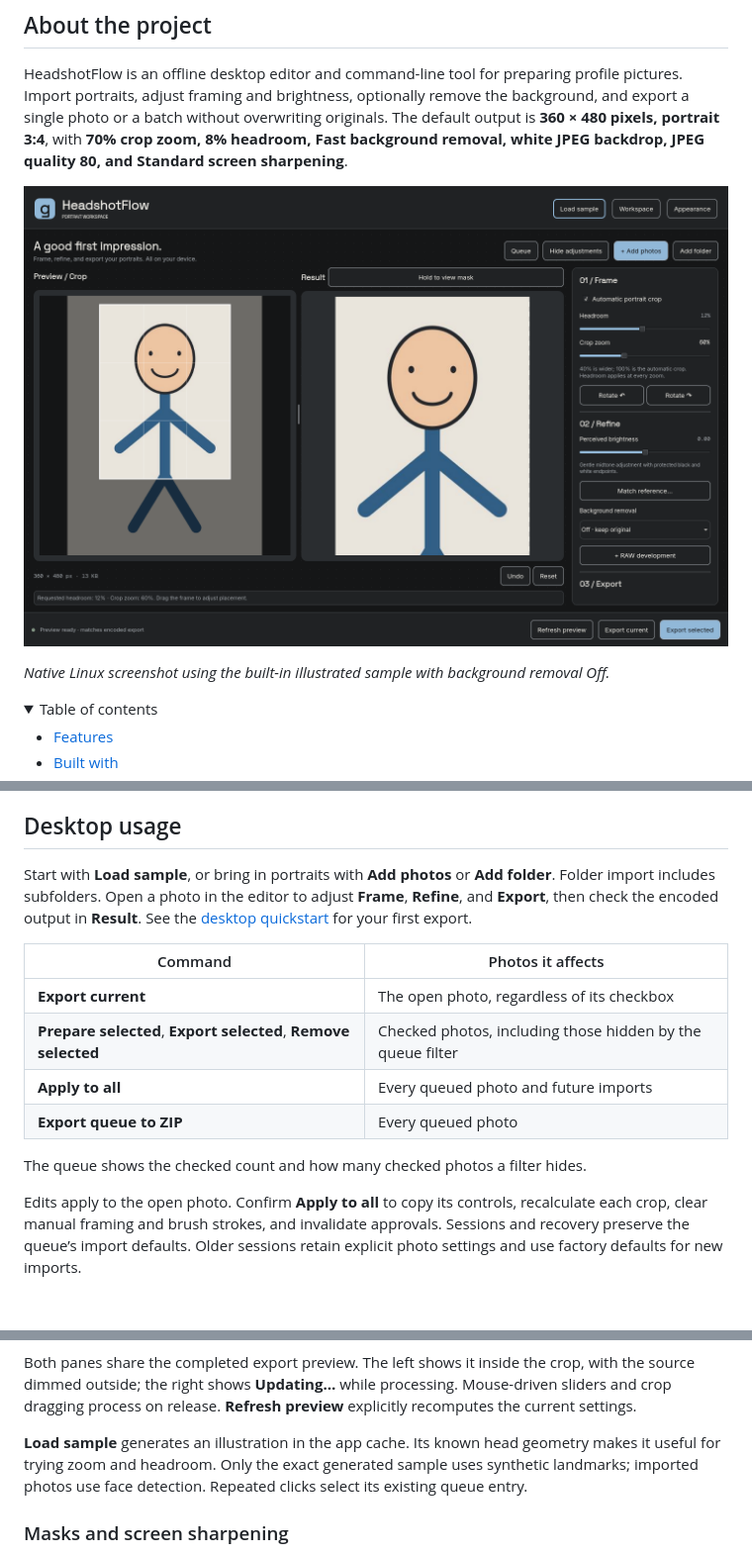
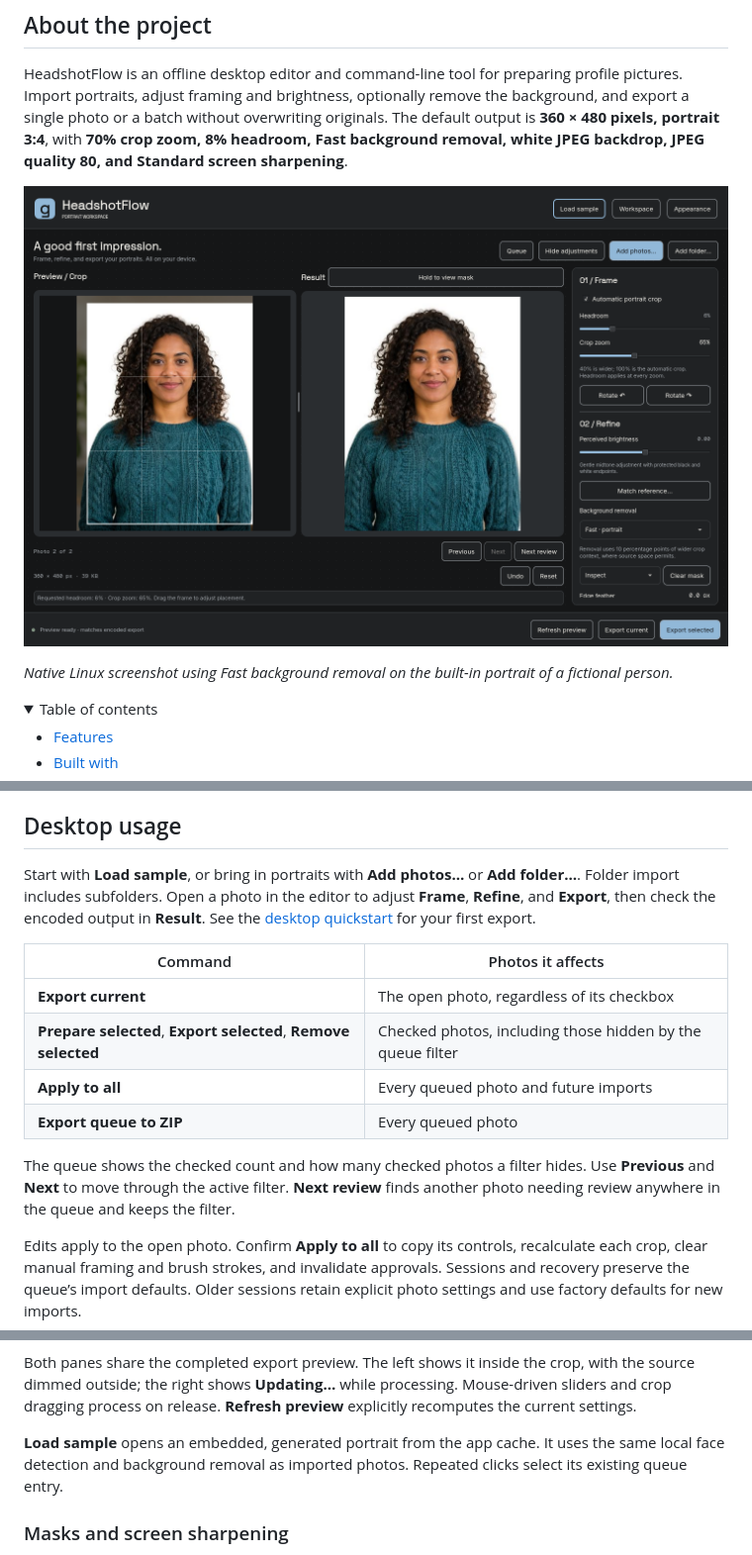
Before and after one commit to wispdevon/GibbonPfp, a Markdown page: README.md, 3 parts joined by grey strips. Shown at 99% size. GitHub-like rendering; pictures changed too: docs/images/workspace.png; folded sections open; blank space fills up the shorter version.

Commit message:
docs: show batch navigation and the realistic portrait sample

```diff
--- a/README.md
+++ b/README.md
@@ -30,5 +30,5 @@ The default output is **360 × 480 pixels, portrait 3:4**, with **70% crop zoom,
 
-*Native Linux screenshot using the built-in illustrated sample with background removal Off.*
+*Native Linux screenshot using Fast background removal on the built-in portrait of a fictional person.*
 
 <details>
 <summary>Table of contents</summary>
@@ -128,9 +129,9 @@ See [Arch packaging](docs/BUILDING.md#arch-linux--aur-and-local-updates).
 
 ## Desktop usage
 
-Start with **Load sample**, or bring in portraits with **Add photos** or
-**Add folder**. Folder import includes subfolders. Open a photo in the editor to adjust
-**Frame**, **Refine**, and **Export**, then check the encoded output in **Result**.
+Start with **Load sample**, or bring in portraits with **Add photos…** or
+**Add folder…**. Folder import includes subfolders. Open a photo in the editor to
+adjust **Frame**, **Refine**, and **Export**, then check the encoded output in **Result**.
 See the [desktop quickstart](docs/quickstart.md) for your first export.
 
 | Command | Photos it affects |
@@ -141,6 +142,8 @@ See the [desktop quickstart](docs/quickstart.md) for your first export.
 | **Export queue to ZIP** | Every queued photo |
 
 The queue shows the checked count and how many checked photos a filter hides.
+Use **Previous** and **Next** to move through the active filter. **Next review**
+finds another photo needing review anywhere in the queue and keeps the filter.
 
 Edits apply to the open photo. Confirm **Apply to all** to copy its controls,
 recalculate each crop, clear manual framing and brush strokes, and invalidate
@@ -176,10 +179,9 @@ with the source dimmed outside; the right shows **Updating…** while processing
 Mouse-driven sliders and crop dragging process on release. **Refresh preview**
 explicitly recomputes the current settings.
 
-**Load sample** generates an illustration in the app cache. Its known head geometry
-makes it useful for trying zoom and headroom. Only the exact generated sample uses
-synthetic landmarks; imported photos use face detection. Repeated clicks select
-its existing queue entry.
+**Load sample** opens an embedded, generated portrait from the app cache. It uses
+the same local face detection and background removal as imported photos. Repeated
+clicks select its existing queue entry.
 
 ### Masks and screen sharpening
 
```
Also changed, not shown: other parts of README.md (+3 -2 lines), DESIGN.md (+13 -3 lines), docs/quickstart.md (+18 -9 lines).
